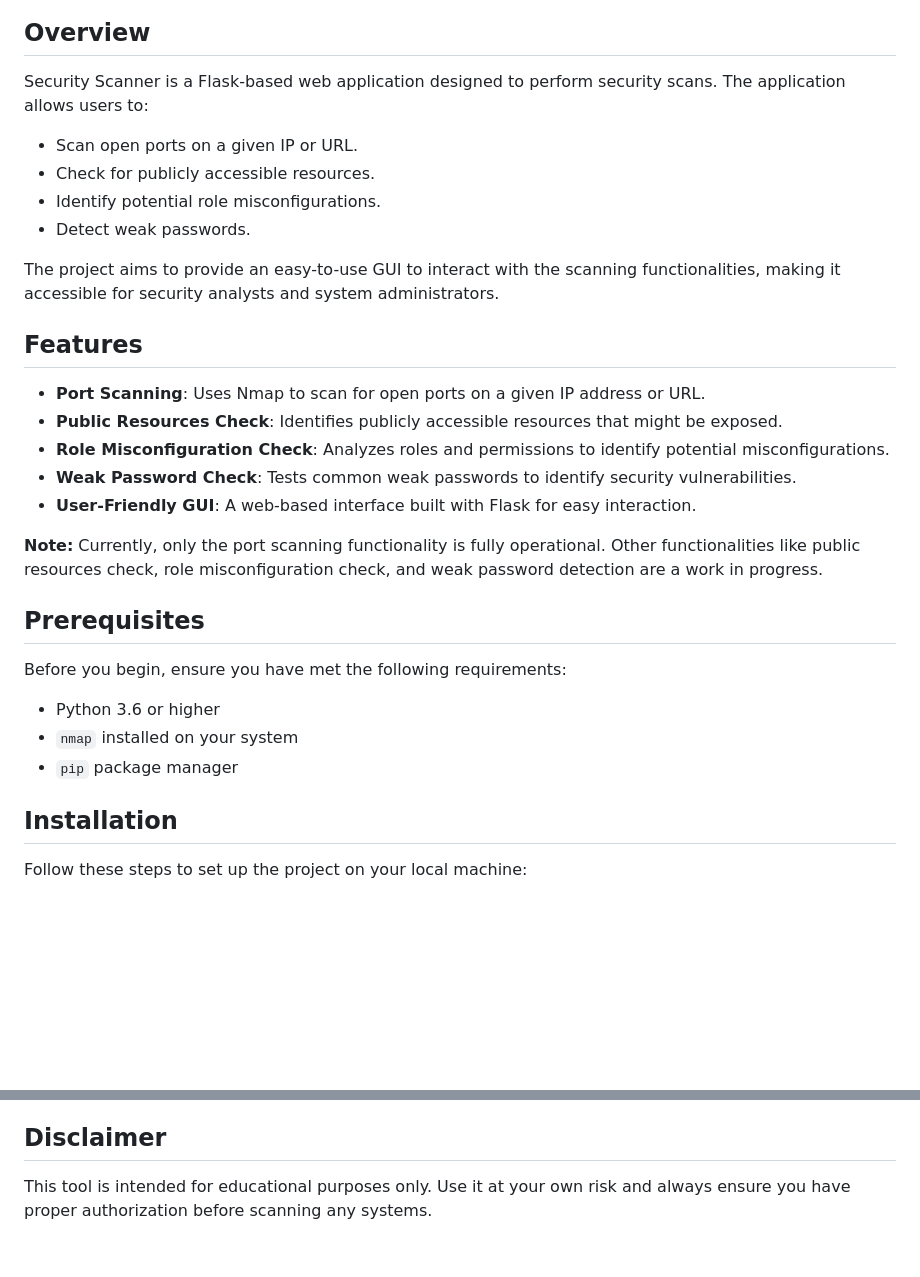
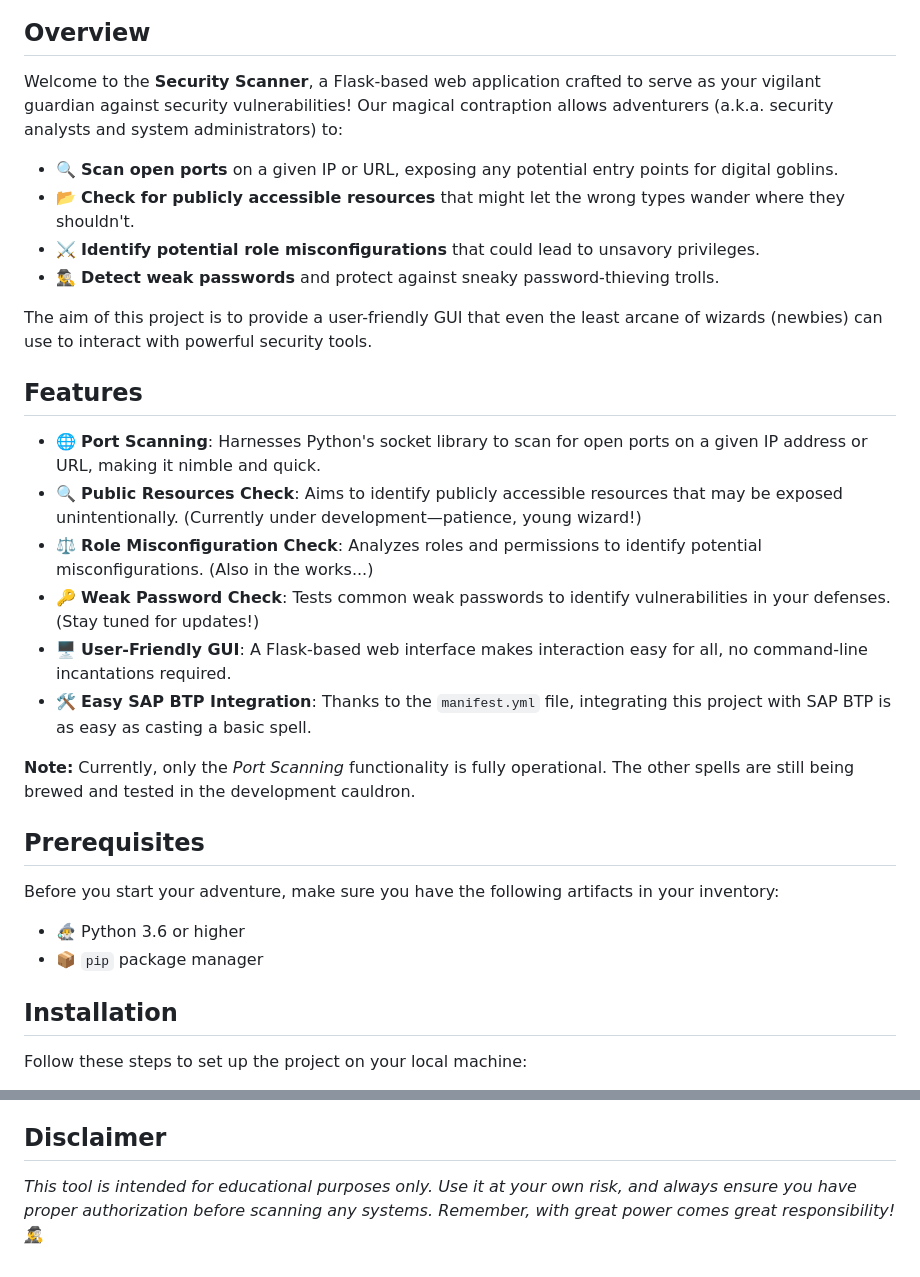
Before and after one commit to goro-dim/sec_scanner, a Markdown page: README.md, 2 parts joined by grey strips. GitHub-like rendering; blank space fills up the shorter version.

```diff
--- a/README.md
+++ b/README.md
@@ -5,40 +12,36 @@
 
 <h2>Overview</h2>
+<p>Welcome to the <strong>Security Scanner</strong>, a Flask-based web application crafted to serve as your vigilant guardian against security vulnerabilities! Our magical contraption allows adventurers (a.k.a. security analysts and system administrators) to:</p>
 
-<p>Security Scanner is a Flask-based web application designed to perform security scans. The application allows users to:</p>
 <ul>
-    <li>Scan open ports on a given IP or URL.</li>
-    <li>Check for publicly accessible resources.</li>
-    <li>Identify potential role misconfigurations.</li>
-    <li>Detect weak passwords.</li>
+    <li>🔍 <strong>Scan open ports</strong> on a given IP or URL, exposing any potential entry points for digital goblins.</li>
+    <li>📂 <strong>Check for publicly accessible resources</strong> that might let the wrong types wander where they shouldn't.</li>
+    <li>⚔️ <strong>Identify potential role misconfigurations</strong> that could lead to unsavory privileges.</li>
+    <li>🕵️‍♂️ <strong>Detect weak passwords</strong> and protect against sneaky password-thieving trolls.</li>
 </ul>
 
-<p>The project aims to provide an easy-to-use GUI to interact with the scanning functionalities, making it accessible for security analysts and system administrators.</p>
+<p>The aim of this project is to provide a user-friendly GUI that even the least arcane of wizards (newbies) can use to interact with powerful security tools.</p>
 
 <h2>Features</h2>
-
 <ul>
-    <li><strong>Port Scanning</strong>: Uses Nmap to scan for open ports on a given IP address or URL.</li>
-    <li><strong>Public Resources Check</strong>: Identifies publicly accessible resources that might be exposed.</li>
-    <li><strong>Role Misconfiguration Check</strong>: Analyzes roles and permissions to identify potential misconfigurations.</li>
-    <li><strong>Weak Password Check</strong>: Tests common weak passwords to identify security vulnerabilities.</li>
-    <li><strong>User-Friendly GUI</strong>: A web-based interface built with Flask for easy interaction.</li>
+    <li>🌐 <strong>Port Scanning</strong>: Harnesses Python's socket library to scan for open ports on a given IP address or URL, making it nimble and quick.</li>
+    <li>🔍 <strong>Public Resources Check</strong>: Aims to identify publicly accessible resources that may be exposed unintentionally. (Currently under development—patience, young wizard!)</li>
+    <li>⚖️ <strong>Role Misconfiguration Check</strong>: Analyzes roles and permissions to identify potential misconfigurations. (Also in the works...)</li>
+    <li>🔑 <strong>Weak Password Check</strong>: Tests common weak passwords to identify vulnerabilities in your defenses. (Stay tuned for updates!)</li>
+    <li>🖥️ <strong>User-Friendly GUI</strong>: A Flask-based web interface makes interaction easy for all, no command-line incantations required.</li>
+    <li>🛠️ <strong>Easy SAP BTP Integration</strong>: Thanks to the <code>manifest.yml</code> file, integrating this project with SAP BTP is as easy as casting a basic spell.</li>
 </ul>
 
-<p><strong>Note:</strong> Currently, only the port scanning functionality is fully operational. Other functionalities like public resources check, role misconfiguration check, and weak password detection are a work in progress.</p>
+<p><strong>Note:</strong> Currently, only the <em>Port Scanning</em> functionality is fully operational. The other spells are still being brewed and tested in the development cauldron.</p>
 
 <h2>Prerequisites</h2>
-
-<p>Before you begin, ensure you have met the following requirements:</p>
-
+<p>Before you start your adventure, make sure you have the following artifacts in your inventory:</p>
 <ul>
-    <li>Python 3.6 or higher</li>
-    <li><code>nmap</code> installed on your system</li>
-    <li><code>pip</code> package manager</li>
+    <li>🧙‍♂️ Python 3.6 or higher</li>
+    <li>📦 <code>pip</code> package manager</li>
 </ul>
 
 <h2>Installation</h2>
-
 <p>Follow these steps to set up the project on your local machine:</p>
 
 <ol>
@@ -150,8 +114,7 @@ source venv/bin/activate  # On Windows use `venv\Scripts\activate`
 </ul>
 
 <h2>Disclaimer</h2>
-
-<p>This tool is intended for educational purposes only. Use it at your own risk and always ensure you have proper authorization before scanning any systems.</p>
+<p><em>This tool is intended for educational purposes only. Use it at your own risk, and always ensure you have proper authorization before scanning any systems. Remember, with great power comes great responsibility! 🕵️‍♂️</em></p>
 
 </body>
 </html>
```
Also changed, not shown: other parts of README.md (+36 -68 lines).
